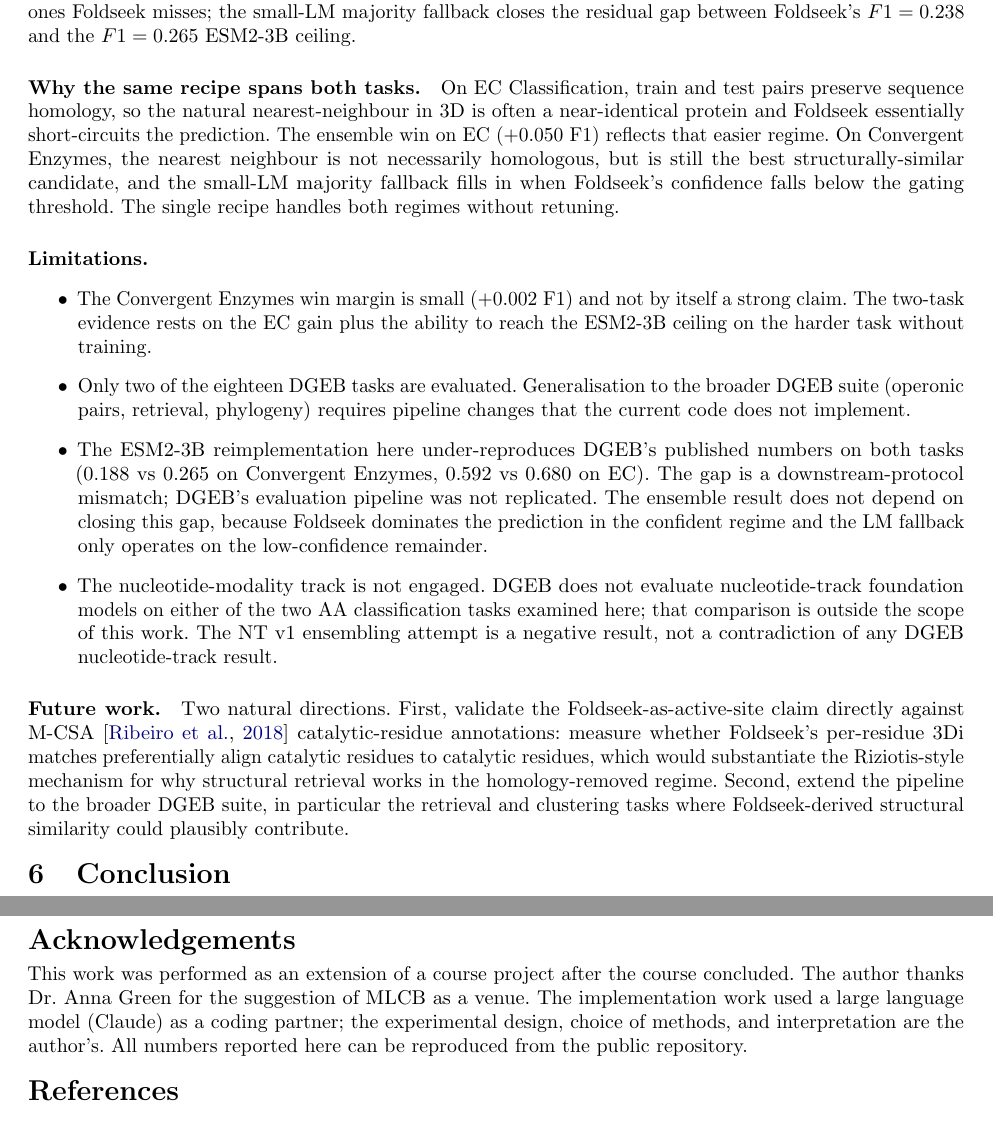
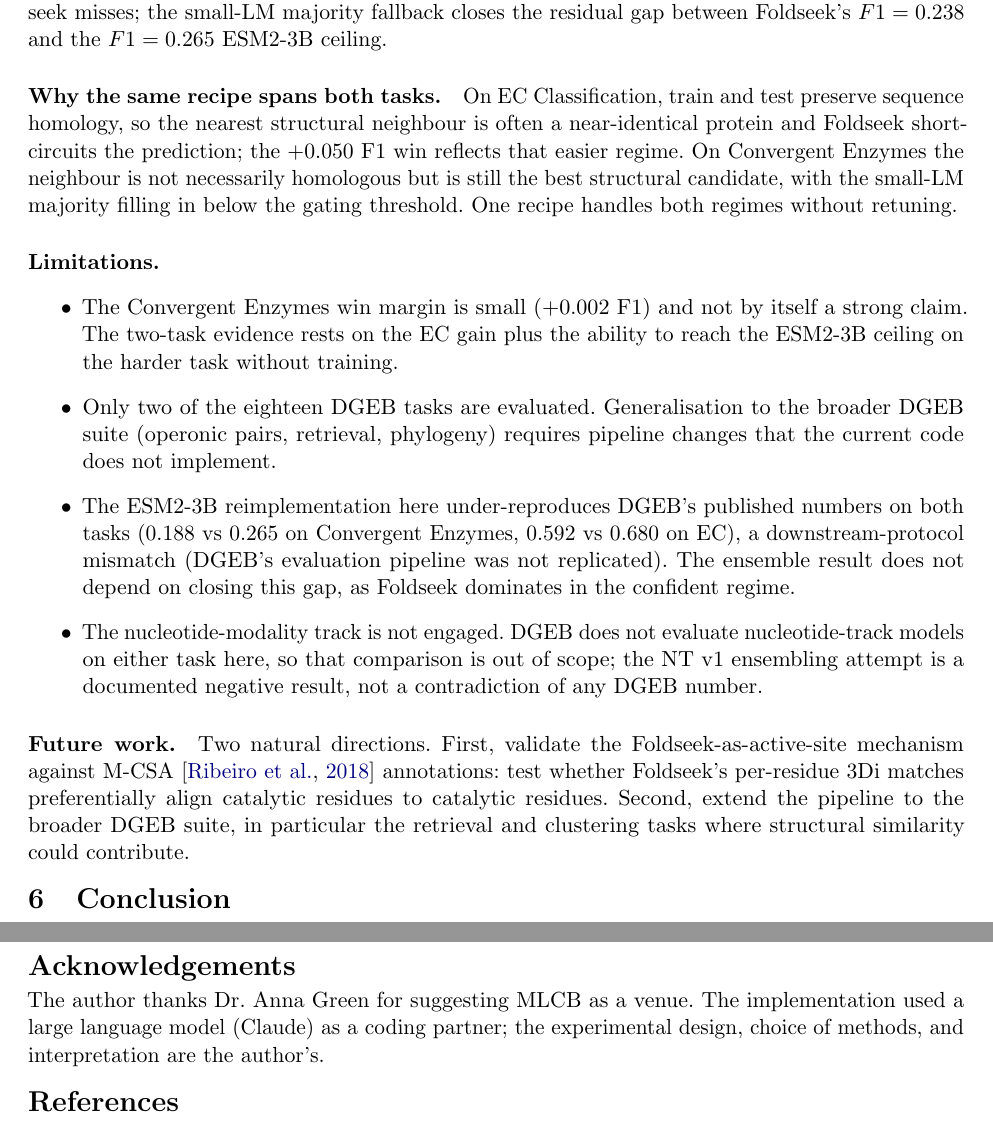
Before and after one commit to evrabhinav/convergent-enzymes-foldseek, a LaTeX paper (paper/main.tex): two parts of pages 7 and 8 of 8 before the commit and two parts of pages 8 and 9 of 10 after it, joined at a grey line, cut so that both start at the same text. Compiled offline with pdfLaTeX.

Commit message:
Paper: switch to MLCB 11pt format; keep body within 8 pages (refs excluded)
Looked up the MLCB 2026 CFP (mlcb.org/submit): the limit is 8 pages
EXCLUDING references, the required format is 11 pt / 1-in margins /
single-column, and no special style file is mandated.

Changes:
- documentclass 10pt -> 11pt to meet the MLCB font requirement
  (1-in margins and single column were already satisfied).
- Reverted the page-squeeze bibliography compaction (\small/\bibsep);
  references are excluded from the limit, so the bib is full size again.
- At 11pt the body grew past page 8, so trimmed wordiness with no loss
  of claims: de-duplicated the EC threshold sweep already stated in
  Section 4.1, and tightened the Limitations, Future-work, "why the
  same recipe spans both tasks", and Acknowledgements prose. Body
  (Introduction through Conclusion) now ends exactly on page 8;
  Acknowledgements + references are back-matter on pages 9-10.
- Compacted the ablation table (\small, tabcolsep) which overflowed the
  margin by 45pt at 11pt; split the Foldseek flag string so it can
  break; added \emergencystretch=1em to absorb a residual 4.6pt box.
  Build is clean: 0 overfull boxes, 0 undefined references.
- Tightened float spacing (invisible) to help the body fit.

paper/README.md: corrected the stale "DGEB at ICLR 2025" note (it was
rejected; it is a 2024 bioRxiv preprint), replaced the wrong "swap in
the official MLCB/NeurIPS style file" guidance (no style file exists),
and recorded the verified MLCB 2026 format requirements.

```diff
--- a/paper/main.tex
+++ b/paper/main.tex
@@ -7,7 +7,7 @@
 % Before submission, wrap the body content in the official MLCB / NeurIPS
 % style file.
 
-\documentclass[10pt,letterpaper]{article}
+\documentclass[11pt,letterpaper]{article}
 
 \usepackage[margin=1in]{geometry}
 \usepackage{microtype}
@@ -555,15 +558,13 @@ between Foldseek's $F1 = 0.238$ and the $F1 = 0.265$ ESM2-3B
 ceiling.
 
 \paragraph{Why the same recipe spans both tasks.}
-On EC Classification, train and test pairs preserve sequence homology,
-so the natural nearest-neighbour in 3D is often a near-identical
-protein and Foldseek essentially short-circuits the prediction. The
-ensemble win on EC ($+0.050$ F1) reflects that easier regime. On
-Convergent Enzymes, the nearest neighbour is not necessarily
-homologous, but is still the best structurally-similar candidate, and
-the small-LM majority fallback fills in when Foldseek's confidence
-falls below the gating threshold. The single recipe handles both
-regimes without retuning.
+On EC Classification, train and test preserve sequence homology, so
+the nearest structural neighbour is often a near-identical protein and
+Foldseek short-circuits the prediction; the $+0.050$ F1 win reflects
+that easier regime. On Convergent Enzymes the neighbour is not
+necessarily homologous but is still the best structural candidate,
+with the small-LM majority filling in below the gating threshold. One
+recipe handles both regimes without retuning.
 
 \paragraph{Limitations.}
 \begin{itemize}
@@ -577,29 +578,24 @@ regimes without retuning.
       implement.
 \item The ESM2-3B reimplementation here under-reproduces DGEB's
       published numbers on both tasks ($0.188$ vs $0.265$ on
-      Convergent Enzymes, $0.592$ vs $0.680$ on EC). The gap is a
-      downstream-protocol mismatch; DGEB's evaluation pipeline was
-      not replicated. The ensemble result does not depend on closing
-      this gap, because Foldseek dominates the prediction in the
-      confident regime and the LM fallback only operates on the
-      low-confidence remainder.
+      Convergent Enzymes, $0.592$ vs $0.680$ on EC), a
+      downstream-protocol mismatch (DGEB's evaluation pipeline was not
+      replicated). The ensemble result does not depend on closing this
+      gap, as Foldseek dominates in the confident regime.
 \item The nucleotide-modality track is not engaged. DGEB does not
-      evaluate nucleotide-track foundation models on either of the
-      two AA classification tasks examined here; that comparison is
-      outside the scope of this work. The NT v1 ensembling attempt
-      is a negative result, not a contradiction of any DGEB
-      nucleotide-track result.
+      evaluate nucleotide-track models on either task here, so that
+      comparison is out of scope; the NT v1 ensembling attempt is a
+      documented negative result, not a contradiction of any DGEB
+      number.
 \end{itemize}
 
 \paragraph{Future work.} Two natural directions. First, validate the
-Foldseek-as-active-site claim directly against M-CSA
-\citep{ribeiro2018mcsa} catalytic-residue annotations: measure whether
-Foldseek's per-residue 3Di matches preferentially align catalytic
-residues to catalytic residues, which would substantiate the
-Riziotis-style mechanism for why structural retrieval works in the
-homology-removed regime. Second, extend the pipeline to the broader
-DGEB suite, in particular the retrieval and clustering tasks where
-Foldseek-derived structural similarity could plausibly contribute.
+Foldseek-as-active-site mechanism against M-CSA
+\citep{ribeiro2018mcsa} annotations: test whether Foldseek's
+per-residue 3Di matches preferentially align catalytic residues to
+catalytic residues. Second, extend the pipeline to the broader DGEB
+suite, in particular the retrieval and clustering tasks where
+structural similarity could contribute.
 
 \section{Conclusion}
 
@@ -620,12 +616,10 @@ and fold diverge.
 
 \section*{Acknowledgements}
 
-This work was performed as an extension of a course project after the
-course concluded. The author thanks Dr.\ Anna Green for the suggestion
-of MLCB as a venue. The implementation work used a large language
-model (Claude) as a coding partner; the experimental design, choice of
-methods, and interpretation are the author's. All numbers reported
-here can be reproduced from the public repository.
+The author thanks Dr.\ Anna Green for suggesting MLCB as a venue. The
+implementation used a large language model (Claude) as a coding
+partner; the experimental design, choice of methods, and
+interpretation are the author's.
 
 \bibliographystyle{plainnat}
 \bibliography{refs}
```
Also changed, not shown: paper/README.md, paper/main.tex (27 more changed lines).
